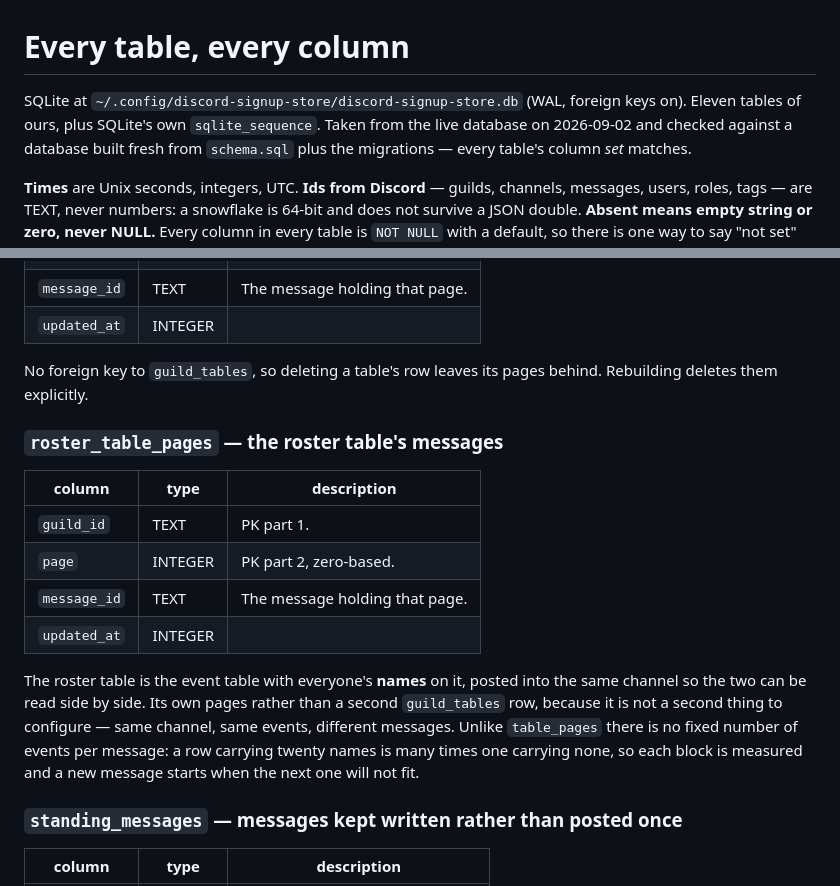
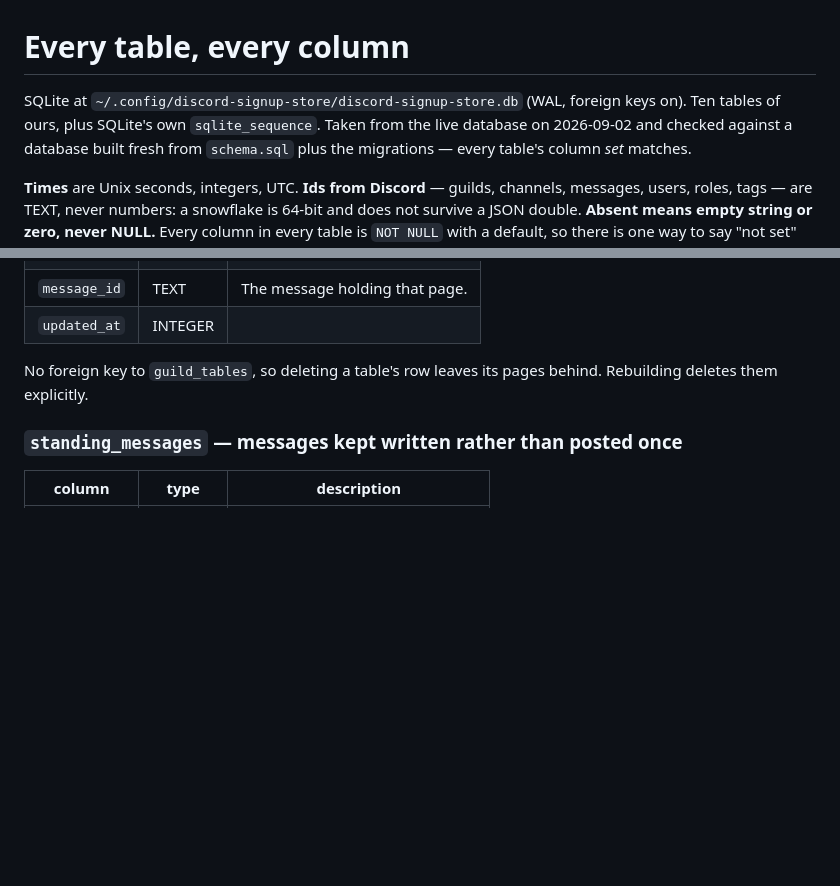
Before and after one commit to kayushkin/discord-signup-store, a Markdown page: SCHEMA.md, 2 parts joined by grey strips. Rendered like a GitHub page; blank space fills up the shorter version.

```diff
--- a/SCHEMA.md
+++ b/SCHEMA.md
@@ -1,7 +1,7 @@
 # Every table, every column
 
 SQLite at `~/.config/discord-signup-store/discord-signup-store.db` (WAL, foreign
-keys on). Eleven tables of ours, plus SQLite's own `sqlite_sequence`. Taken from the live database on 2026-09-02 and checked
+keys on). Ten tables of ours, plus SQLite's own `sqlite_sequence`. Taken from the live database on 2026-09-02 and checked
 against a database built fresh from `schema.sql` plus the migrations — every
 table's column *set* matches.
 
@@ -177,23 +177,6 @@ stored in and is due to be renamed.
 No foreign key to `guild_tables`, so deleting a table's row leaves its pages
 behind. Rebuilding deletes them explicitly.
 
-### `roster_table_pages` — the roster table's messages
-
-| column | type | description |
-|---|---|---|
-| `guild_id` | TEXT | PK part 1. |
-| `page` | INTEGER | PK part 2, zero-based. |
-| `message_id` | TEXT | The message holding that page. |
-| `updated_at` | INTEGER | |
-
-The roster table is the event table with everyone's **names** on it, posted into
-the same channel so the two can be read side by side. Its own pages rather than
-a second `guild_tables` row, because it is not a second thing to configure — same
-channel, same events, different messages. Unlike `table_pages` there is no fixed
-number of events per message: a row carrying twenty names is many times one
-carrying none, so each block is measured and a new message starts when the next
-one will not fit.
-
 ### `standing_messages` — messages kept written rather than posted once
 
 | column | type | description |
```
Also changed, not shown: CONTRACT.md (+15 -54 lines).
